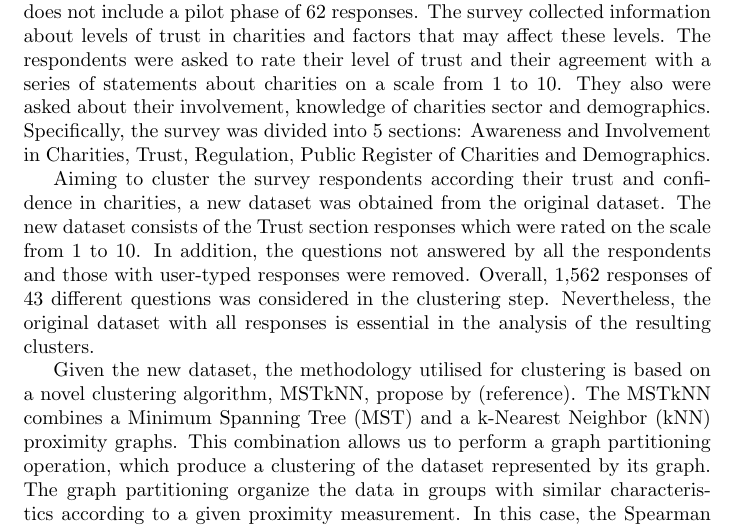
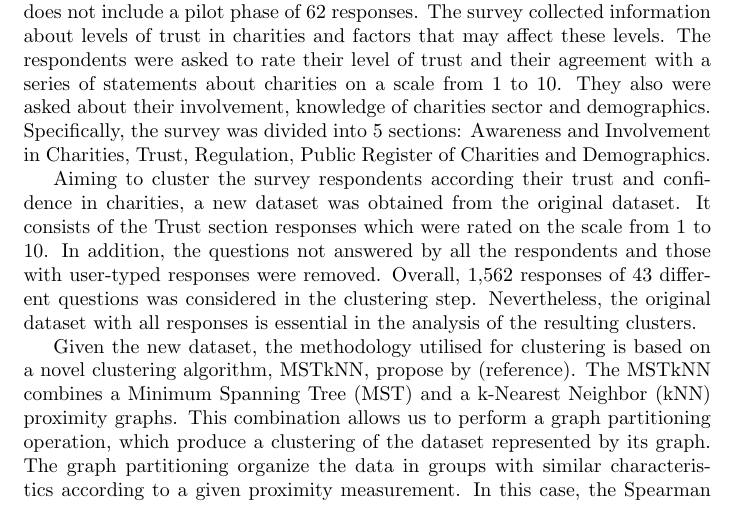
Before and after one commit to rodrigosourei/latex, a LaTeX document (TrustConfidenceAustraliaCharities/document.tex): part of page 1 of 9, cut so that both start at the same text. Compiled offline with pdfLaTeX.

Commit message:
Update document.tex

```diff
--- a/TrustConfidenceAustraliaCharities/document.tex
+++ b/TrustConfidenceAustraliaCharities/document.tex
@@ -30,7 +30,7 @@ Specifically, the survey was divided into 5 sections: Awareness and Involvement
 in Charities, Trust, Regulation, Public Register of Charities and Demographics.
 
 Aiming to cluster the survey respondents according their trust and confidence in
-charities, a new dataset was obtained from the original dataset. The new dataset
+charities, a new dataset was obtained from the original dataset. It
 consists of the Trust section responses which were rated on the scale from 1 to
 10. In addition, the questions not answered by all the respondents and those
 with user-typed responses were removed. Overall, 1,562 responses of 43
```
